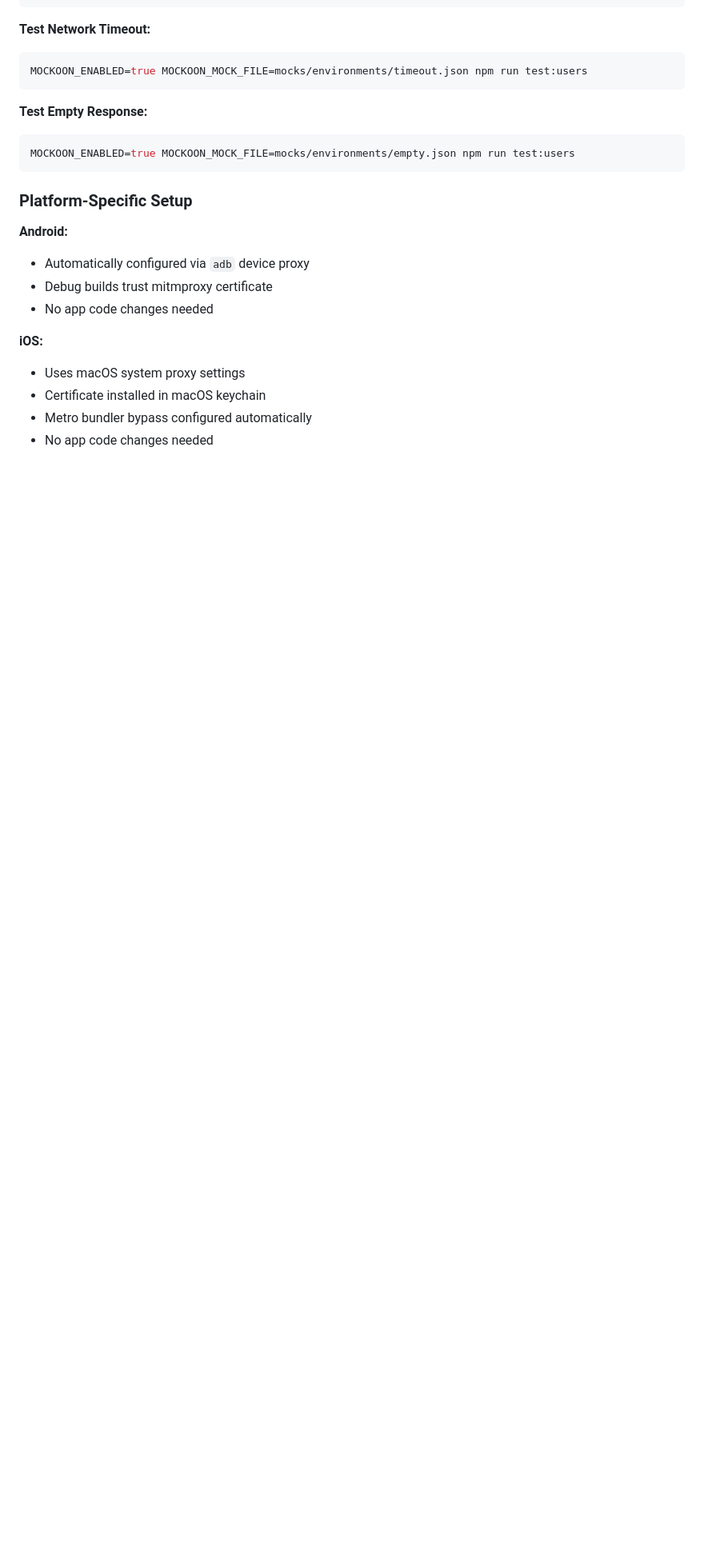
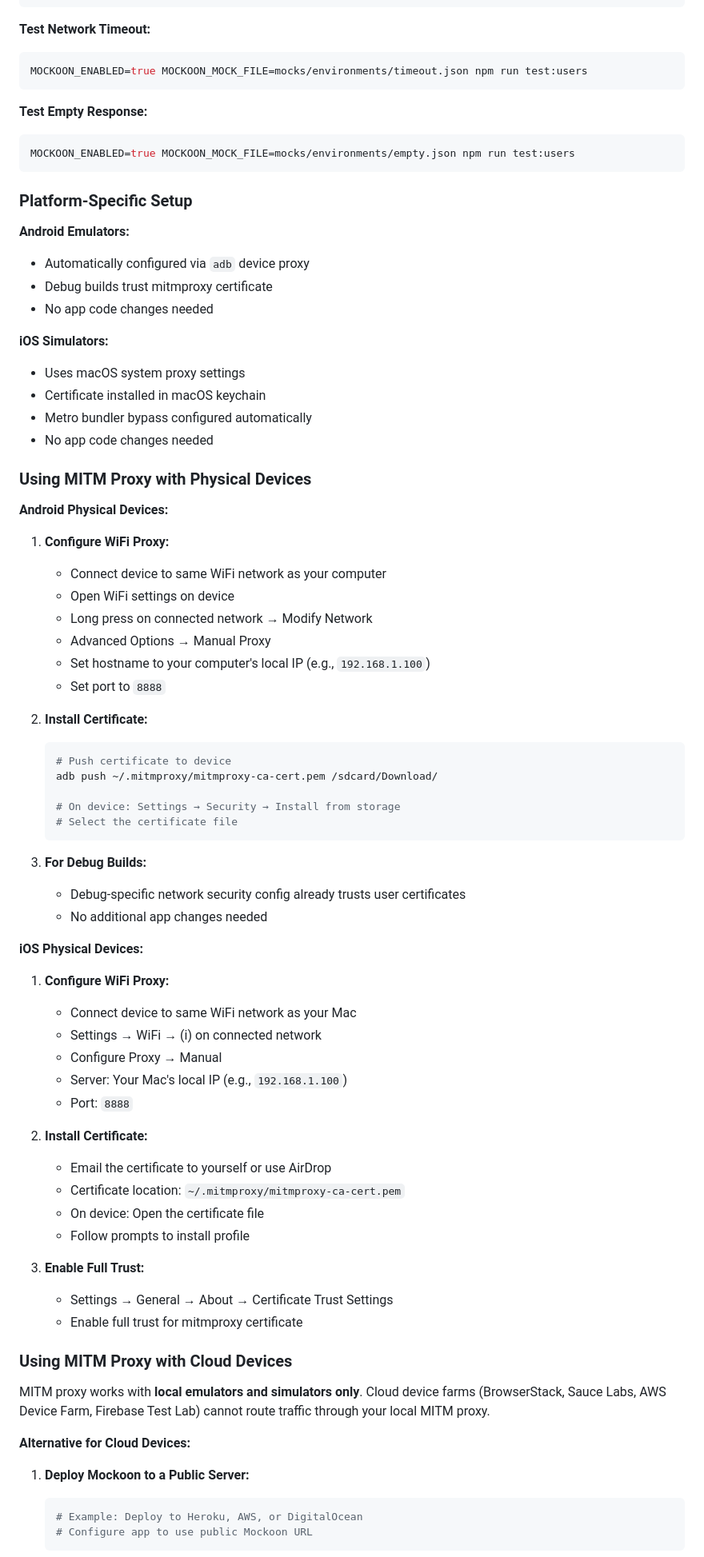
Before and after one commit to VanyaHuaman/mobile-test-farm, a Markdown page: README.md, the part around the change printed below. Shown: that part at 80% size. GitHub-like rendering; blank space fills up the shorter version.

Commit message:
Add MITM proxy configuration for physical and cloud devices
Added two new sections to API Mocking documentation:

1. Using MITM Proxy with Physical Devices:
   - Android: WiFi proxy setup, certificate installation via adb
   - iOS: WiFi proxy setup, certificate installation via AirDrop/email
   - Step-by-step instructions with actual commands
   - Leverages debug build certificate trust configuration

2. Using MITM Proxy with Cloud Devices:
   - Explains MITM proxy limitation (local only)
   - Provides alternatives: public Mockoon server, cloud proxy features
   - Recommends hybrid approach: local with mocks, cloud with real APIs
   - Clarifies that cloud devices cannot route through local MITM proxy

Renamed existing Platform-Specific Setup to clarify:
- "Android" → "Android Emulators"
- "iOS" → "iOS Simulators"

This addresses the gap where users might try to use MITM proxy with
physical or cloud devices without understanding the configuration
differences and limitations.

````diff
--- a/README.md
+++ b/README.md
@@ -359,13 +359,70 @@ MOCKOON_ENABLED=true MOCKOON_MOCK_FILE=mocks/environments/empty.json npm run tes
 
 ### Platform-Specific Setup
 
-**Android:**
+**Android Emulators:**
 - Automatically configured via `adb` device proxy
 - Debug builds trust mitmproxy certificate
 - No app code changes needed
 
-**iOS:**
+**iOS Simulators:**
 - Uses macOS system proxy settings
 - Certificate installed in macOS keychain
 - Metro bundler bypass configured automatically
 - No app code changes needed
+
+### Using MITM Proxy with Physical Devices
+
+**Android Physical Devices:**
+
+1. **Configure WiFi Proxy:**
+   - Connect device to same WiFi network as your computer
+   - Open WiFi settings on device
+   - Long press on connected network → Modify Network
+   - Advanced Options → Manual Proxy
+   - Set hostname to your computer's local IP (e.g., `192.168.1.100`)
+   - Set port to `8888`
+
+2. **Install Certificate:**
+   ```bash
+   # Push certificate to device
+   adb push ~/.mitmproxy/mitmproxy-ca-cert.pem /sdcard/Download/
+
+   # On device: Settings → Security → Install from storage
+   # Select the certificate file
+   ```
+
+3. **For Debug Builds:**
+   - Debug-specific network security config already trusts user certificates
+   - No additional app changes needed
+
+**iOS Physical Devices:**
+
+1. **Configure WiFi Proxy:**
+   - Connect device to same WiFi network as your Mac
+   - Settings → WiFi → (i) on connected network
+   - Configure Proxy → Manual
+   - Server: Your Mac's local IP (e.g., `192.168.1.100`)
+   - Port: `8888`
+
+2. **Install Certificate:**
+   - Email the certificate to yourself or use AirDrop
+   - Certificate location: `~/.mitmproxy/mitmproxy-ca-cert.pem`
+   - On device: Open the certificate file
+   - Follow prompts to install profile
+
+3. **Enable Full Trust:**
+   - Settings → General → About → Certificate Trust Settings
+   - Enable full trust for mitmproxy certificate
+
+### Using MITM Proxy with Cloud Devices
+
+MITM proxy works with **local emulators and simulators only**. Cloud device farms (BrowserStack, Sauce Labs, AWS Device Farm, Firebase Test Lab) cannot route traffic through your local MITM proxy.
+
+**Alternative for Cloud Devices:**
+
+1. **Deploy Mockoon to a Public Server:**
+   ```bash
+   # Example: Deploy to Heroku, AWS, or DigitalOcean
+   # Configure app to use public Mockoon URL
+   ```
+
````
Also changed, not shown: other parts of README.md (+13 -0 lines).
